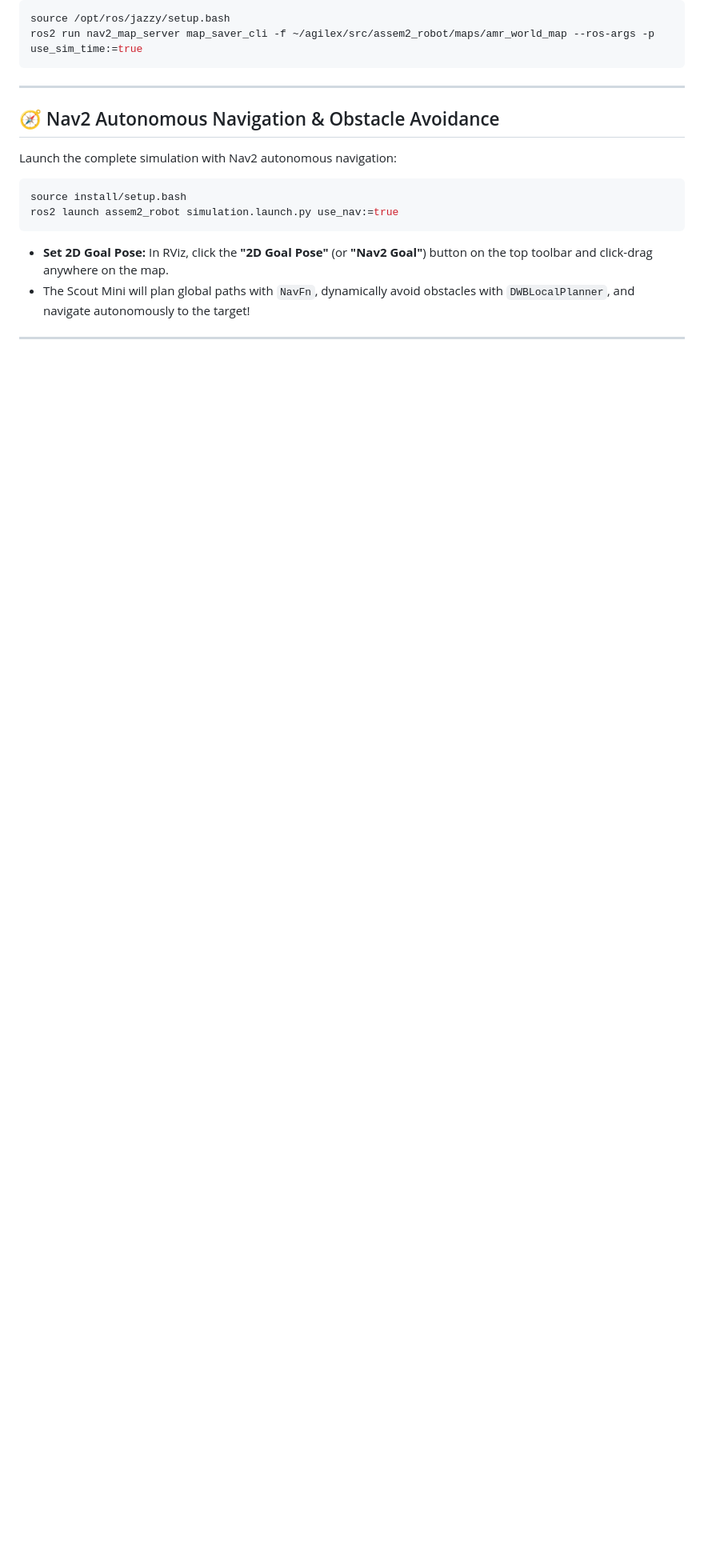
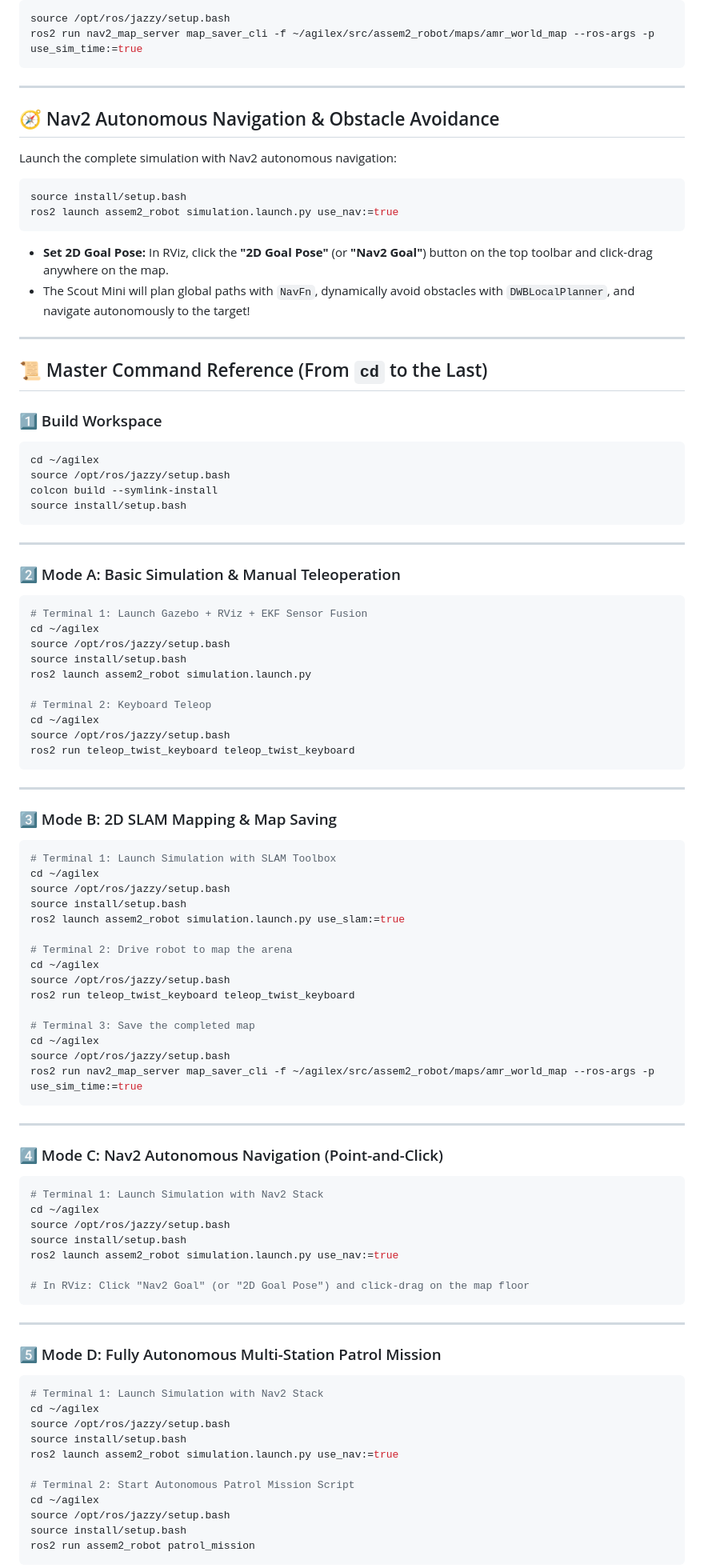
Before and after one commit to Saibts/AgileX_ScoutMini_JAZZY, a Markdown page: README.md, the part around one of its changes. Shown at 80% size. Rendered like a GitHub page; blank space fills up the shorter version.

Commit message:
docs: add comprehensive master command cheatsheet from cd to autonomous patrol

````diff
--- a/README.md
+++ b/README.md
@@ -285,3 +285,80 @@ ros2 launch assem2_robot simulation.launch.py use_nav:=true
 
 ---
 
+## 📜 Master Command Reference (From `cd` to the Last)
+
+### 1️⃣ Build Workspace
+```bash
+cd ~/agilex
+source /opt/ros/jazzy/setup.bash
+colcon build --symlink-install
+source install/setup.bash
+```
+
+---
+
+### 2️⃣ Mode A: Basic Simulation & Manual Teleoperation
+```bash
+# Terminal 1: Launch Gazebo + RViz + EKF Sensor Fusion
+cd ~/agilex
+source /opt/ros/jazzy/setup.bash
+source install/setup.bash
+ros2 launch assem2_robot simulation.launch.py
+
+# Terminal 2: Keyboard Teleop
+cd ~/agilex
+source /opt/ros/jazzy/setup.bash
+ros2 run teleop_twist_keyboard teleop_twist_keyboard
+```
+
+---
+
+### 3️⃣ Mode B: 2D SLAM Mapping & Map Saving
+```bash
+# Terminal 1: Launch Simulation with SLAM Toolbox
+cd ~/agilex
+source /opt/ros/jazzy/setup.bash
+source install/setup.bash
+ros2 launch assem2_robot simulation.launch.py use_slam:=true
+
+# Terminal 2: Drive robot to map the arena
+cd ~/agilex
+source /opt/ros/jazzy/setup.bash
+ros2 run teleop_twist_keyboard teleop_twist_keyboard
+
+# Terminal 3: Save the completed map
+cd ~/agilex
+source /opt/ros/jazzy/setup.bash
+ros2 run nav2_map_server map_saver_cli -f ~/agilex/src/assem2_robot/maps/amr_world_map --ros-args -p use_sim_time:=true
+```
+
+---
+
+### 4️⃣ Mode C: Nav2 Autonomous Navigation (Point-and-Click)
+```bash
+# Terminal 1: Launch Simulation with Nav2 Stack
+cd ~/agilex
+source /opt/ros/jazzy/setup.bash
+source install/setup.bash
+ros2 launch assem2_robot simulation.launch.py use_nav:=true
+
+# In RViz: Click "Nav2 Goal" (or "2D Goal Pose") and click-drag on the map floor
+```
+
+---
+
+### 5️⃣ Mode D: Fully Autonomous Multi-Station Patrol Mission
+```bash
+# Terminal 1: Launch Simulation with Nav2 Stack
+cd ~/agilex
+source /opt/ros/jazzy/setup.bash
+source install/setup.bash
+ros2 launch assem2_robot simulation.launch.py use_nav:=true
+
+# Terminal 2: Start Autonomous Patrol Mission Script
+cd ~/agilex
+source /opt/ros/jazzy/setup.bash
+source install/setup.bash
+ros2 run assem2_robot patrol_mission
+```
+
````
Also changed, not shown: other parts of README.md (+19 -0 lines).
